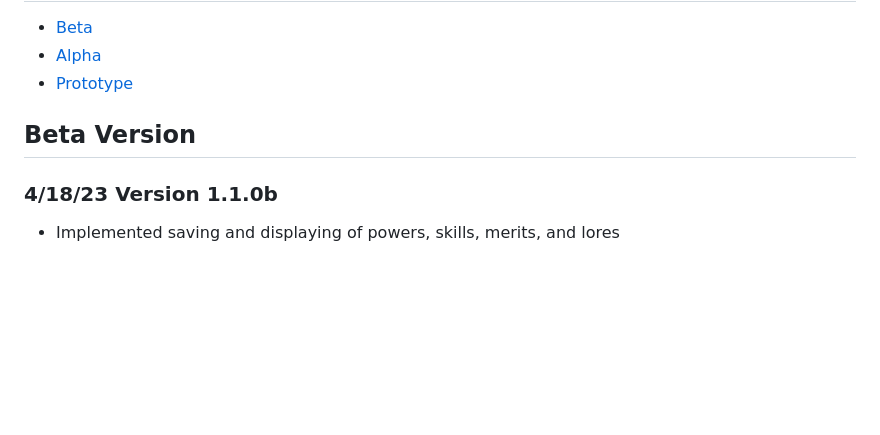
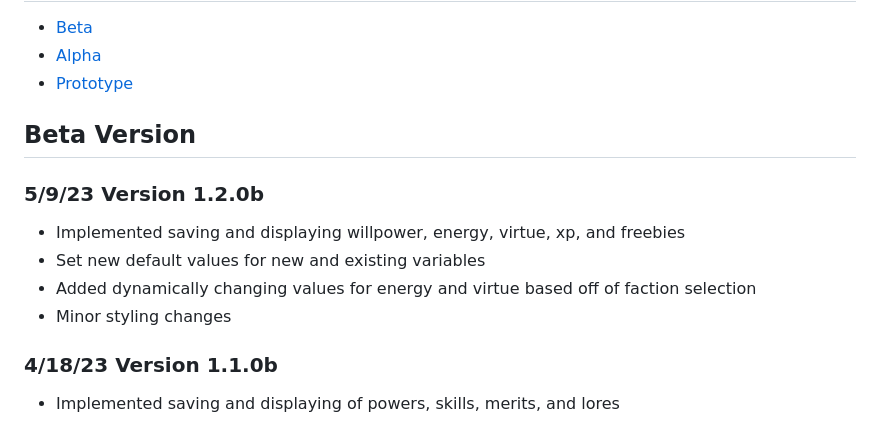
Before and after one commit to thegwanj/SA-character-gen, a Markdown page: Changelog.md, the part around the change. GitHub-like rendering; blank space fills up the shorter version.

Commit message:
Adding in 5/9/23 changes

```diff
--- a/Changelog.md
+++ b/Changelog.md
@@ -4,6 +4,11 @@
 - [Prototype](#Prototype)
 
 ## Beta Version
+### 5/9/23 Version 1.2.0b
+- Implemented saving and displaying willpower, energy, virtue, xp, and freebies
+- Set new default values for new and existing variables
+- Added dynamically changing values for energy and virtue based off of faction selection
+- Minor styling changes
 ### 4/18/23 Version 1.1.0b
 - Implemented saving and displaying of powers, skills, merits, and lores
 ### 4/10/23 Version 1.0.0b
```
